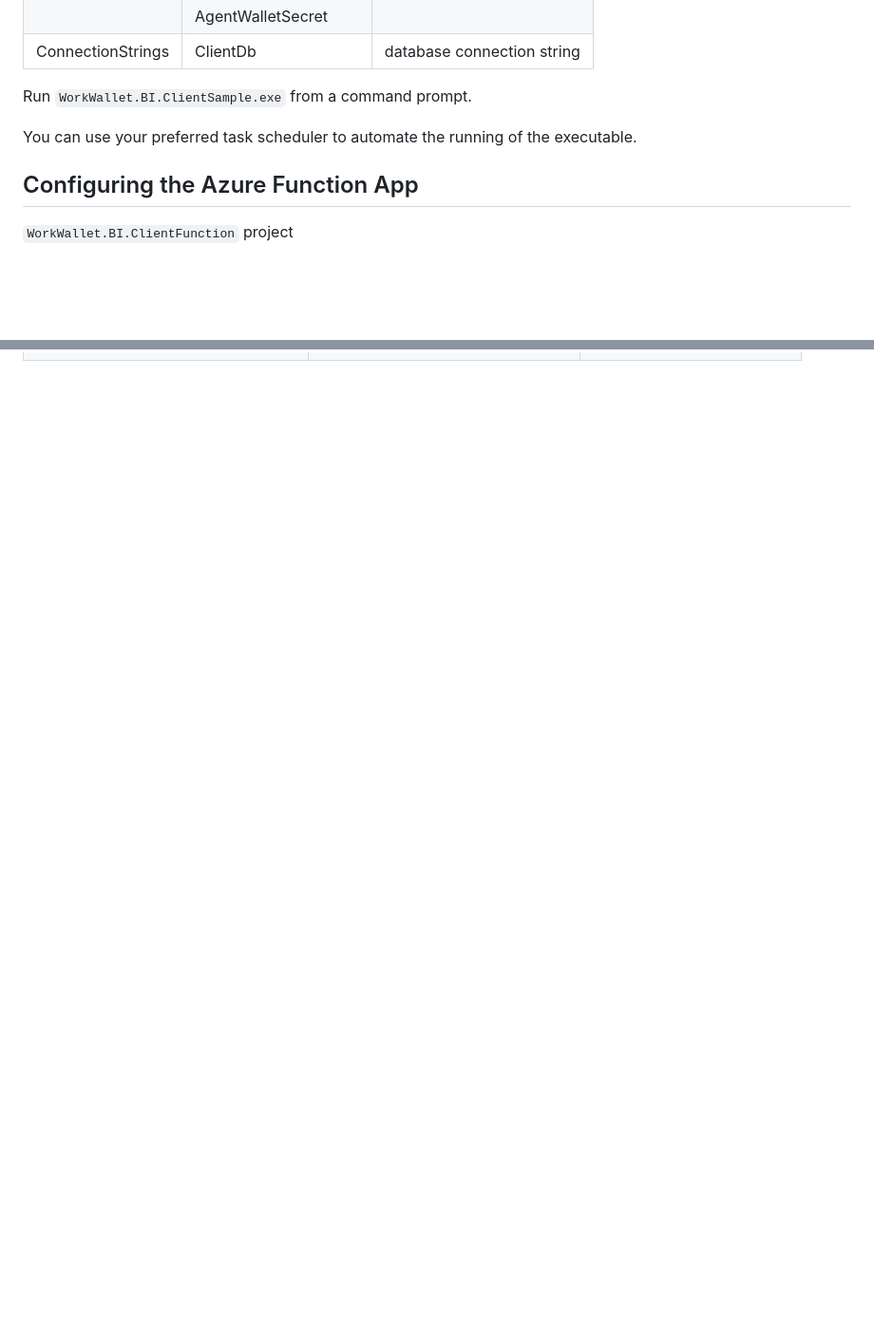
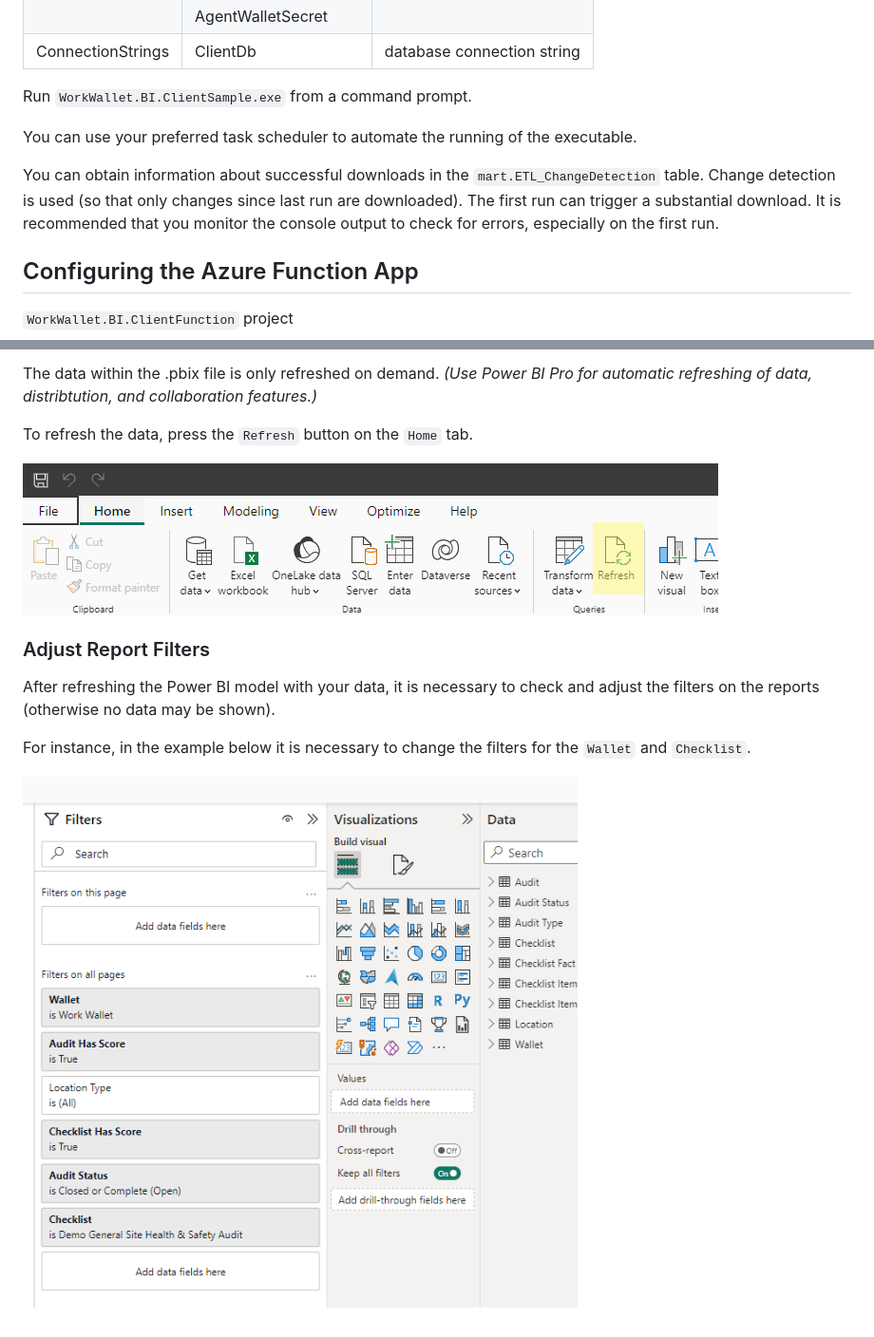
Before and after one commit to work-wallet/BIClient, a Markdown page: README.md, 2 parts joined by grey strips. Shown at 95% size. Rendered like a GitHub page; pictures changed too: Docs/Images/PowerBIFilters.png (added), Docs/Images/PowerBIRefresh.png (added); blank space fills up the shorter version.

```diff
--- a/README.md
+++ b/README.md
@@ -110,6 +124,10 @@ Run `WorkWallet.BI.ClientSample.exe` from a command prompt.
 
 You can use your preferred task scheduler to automate the running of the executable.
 
+You can obtain information about successful downloads in the `mart.ETL_ChangeDetection` table.
+Change detection is used (so that only changes since last run are downloaded).
+The first run can trigger a substantial download. It is recommended that you monitor the console output to check for errors, especially on the first run.
+
 ## Configuring the Azure Function App
 
 `WorkWallet.BI.ClientFunction` project
@@ -132,0 +189,13 @@ The following configuration settings are required:
+The data within the .pbix file is only refreshed on demand. *(Use Power BI Pro for automatic refreshing of data, distribtution, and collaboration features.)*
+
+To refresh the data, press the `Refresh` button on the `Home` tab.
+
+![Power BI Refresh Data](Docs/Images/PowerBIRefresh.png)
+
+### Adjust Report Filters
+
+After refreshing the Power BI model with your data, it is necessary to check and adjust the filters on the reports (otherwise no data may be shown).
+
+For instance, in the example below it is necessary to change the filters for the `Wallet` and `Checklist`.
+
+![Power BI Filters](Docs/Images/PowerBIFilters.png)
```
Also changed, not shown: other parts of README.md (+54 -2 lines), Docs/LegacySchema.md (added, +7 -0 lines), Docs/Images/PowerBIDataSourceSettings.png (added), Docs/Images/PowerBIOptionsAndSettings.png (added), 7 other files.
